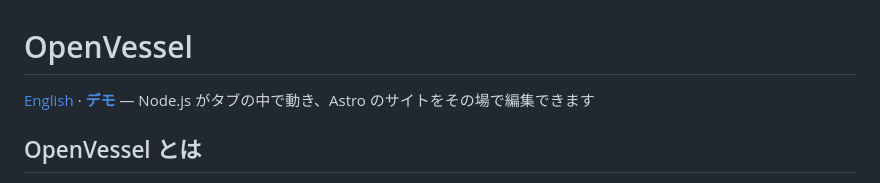
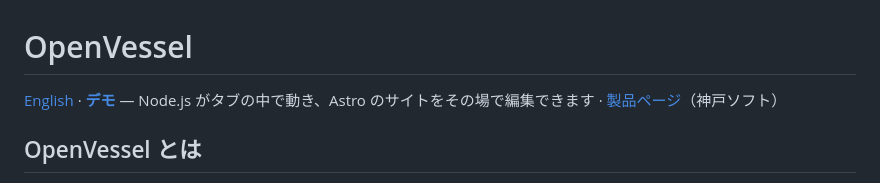
Before and after one commit to kobesoft-labs/openvessel, a Markdown page: README.ja.md, the part around the change. Rendered like a GitHub page.

Commit message:
README: link to the product page

```diff
--- a/README.ja.md
+++ b/README.ja.md
@@ -1,6 +1,7 @@
 # OpenVessel
 
 [English](README.md) · **[デモ](https://kobesoft-labs.github.io/openvessel-demo/)** — Node.js がタブの中で動き、Astro のサイトをその場で編集できます
+· [製品ページ](https://kobesoft.co.jp/technology/openvessel/)（神戸ソフト）
 
 ## OpenVessel とは
 
```
Also changed, not shown: README.md (+1 -0 lines).
